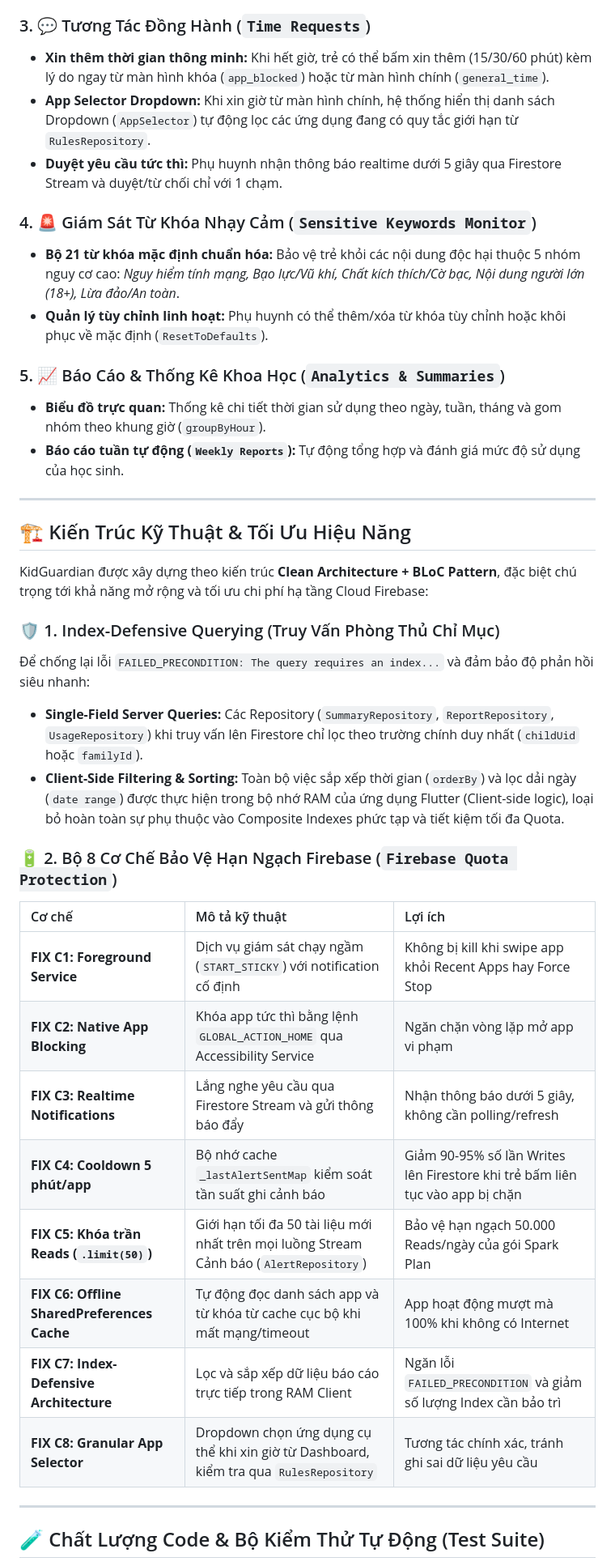
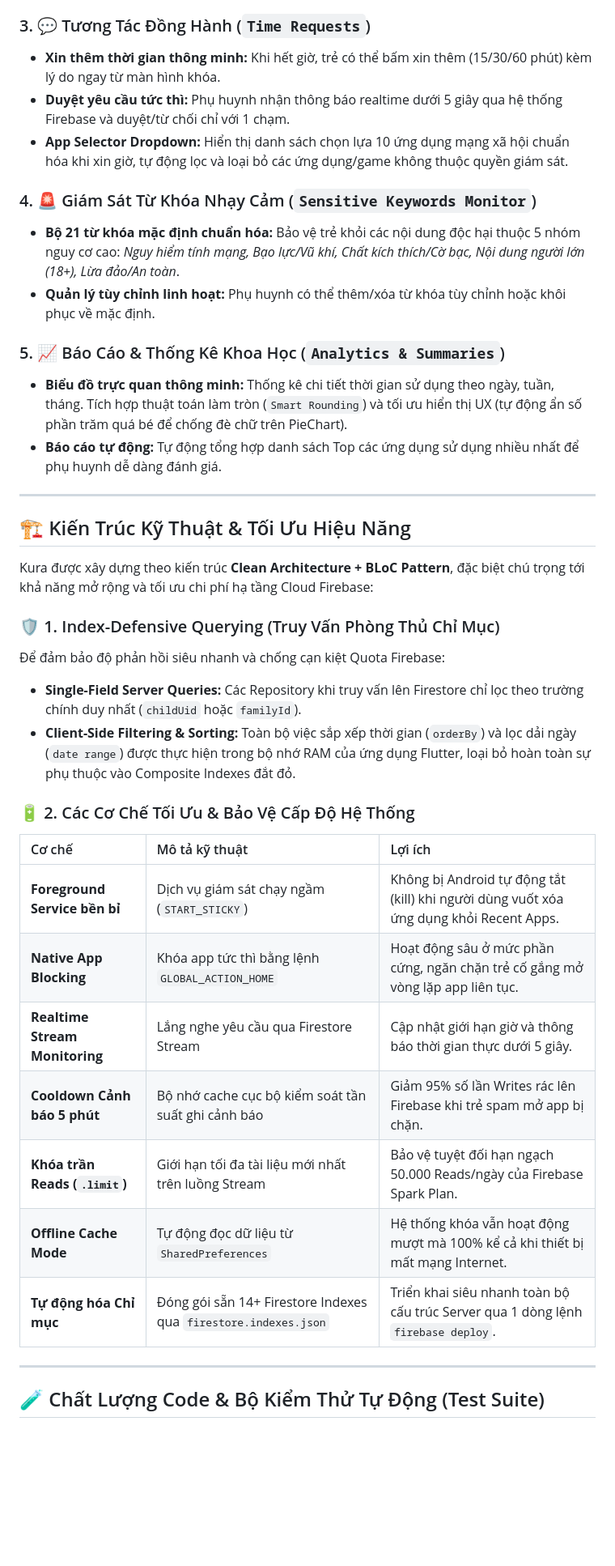
Before and after one commit to minhduc01168/KidGuardian-THPT, a Markdown page: README.md, the part around one of its changes. Shown at 81% size. Rendered like a GitHub page; blank space fills up the shorter version.

Commit message:
docs: rewrite README to remove bugs section and reflect current architecture

```diff
--- a/README.md
+++ b/README.md
@@ -21,40 +21,39 @@
 - **Quyền truy cập khẩn cấp (`Emergency Access`):** Cho phép mở khóa tạm thời trong 5 phút khi có việc khẩn cấp, tích hợp cơ chế đóng băng (`cooldown`) chống lạm dụng.
 
 ### 3. 💬 Tương Tác Đồng Hành (`Time Requests`)
-- **Xin thêm thời gian thông minh:** Khi hết giờ, trẻ có thể bấm xin thêm (15/30/60 phút) kèm lý do ngay từ màn hình khóa (`app_blocked`) hoặc từ màn hình chính (`general_time`).
-- **App Selector Dropdown:** Khi xin giờ từ màn hình chính, hệ thống hiển thị danh sách Dropdown (`AppSelector`) tự động lọc các ứng dụng đang có quy tắc giới hạn từ `RulesRepository`.
-- **Duyệt yêu cầu tức thì:** Phụ huynh nhận thông báo realtime dưới 5 giây qua Firestore Stream và duyệt/từ chối chỉ với 1 chạm.
+- **Xin thêm thời gian thông minh:** Khi hết giờ, trẻ có thể bấm xin thêm (15/30/60 phút) kèm lý do ngay từ màn hình khóa.
+- **Duyệt yêu cầu tức thì:** Phụ huynh nhận thông báo realtime dưới 5 giây qua hệ thống Firebase và duyệt/từ chối chỉ với 1 chạm.
+- **App Selector Dropdown:** Hiển thị danh sách chọn lựa 10 ứng dụng mạng xã hội chuẩn hóa khi xin giờ, tự động lọc và loại bỏ các ứng dụng/game không thuộc quyền giám sát.
 
 ### 4. 🚨 Giám Sát Từ Khóa Nhạy Cảm (`Sensitive Keywords Monitor`)
 - **Bộ 21 từ khóa mặc định chuẩn hóa:** Bảo vệ trẻ khỏi các nội dung độc hại thuộc 5 nhóm nguy cơ cao: *Nguy hiểm tính mạng, Bạo lực/Vũ khí, Chất kích thích/Cờ bạc, Nội dung người lớn (18+), Lừa đảo/An toàn*.
-- **Quản lý tùy chỉnh linh hoạt:** Phụ huynh có thể thêm/xóa từ khóa tùy chỉnh hoặc khôi phục về mặc định (`ResetToDefaults`).
+- **Quản lý tùy chỉnh linh hoạt:** Phụ huynh có thể thêm/xóa từ khóa tùy chỉnh hoặc khôi phục về mặc định.
 
 ### 5. 📈 Báo Cáo & Thống Kê Khoa Học (`Analytics & Summaries`)
-- **Biểu đồ trực quan:** Thống kê chi tiết thời gian sử dụng theo ngày, tuần, tháng và gom nhóm theo khung giờ (`groupByHour`).
-- **Báo cáo tuần tự động (`Weekly Reports`):** Tự động tổng hợp và đánh giá mức độ sử dụng của học sinh.
+- **Biểu đồ trực quan thông minh:** Thống kê chi tiết thời gian sử dụng theo ngày, tuần, tháng. Tích hợp thuật toán làm tròn (`Smart Rounding`) và tối ưu hiển thị UX (tự động ẩn số phần trăm quá bé để chống đè chữ trên PieChart).
+- **Báo cáo tự động:** Tự động tổng hợp danh sách Top các ứng dụng sử dụng nhiều nhất để phụ huynh dễ dàng đánh giá.
 
 ---
 
 ## 🏗️ Kiến Trúc Kỹ Thuật & Tối Ưu Hiệu Năng
 
-KidGuardian được xây dựng theo kiến trúc **Clean Architecture + BLoC Pattern**, đặc biệt chú trọng tới khả năng mở rộng và tối ưu chi phí hạ tầng Cloud Firebase:
+Kura được xây dựng theo kiến trúc **Clean Architecture + BLoC Pattern**, đặc biệt chú trọng tới khả năng mở rộng và tối ưu chi phí hạ tầng Cloud Firebase:
 
 ### 🛡️ 1. Index-Defensive Querying (Truy Vấn Phòng Thủ Chỉ Mục)
-Để chống lại lỗi `FAILED_PRECONDITION: The query requires an index...` và đảm bảo độ phản hồi siêu nhanh:
-- **Single-Field Server Queries:** Các Repository (`SummaryRepository`, `ReportRepository`, `UsageRepository`) khi truy vấn lên Firestore chỉ lọc theo trường chính duy nhất (`childUid` hoặc `familyId`).
-- **Client-Side Filtering & Sorting:** Toàn bộ việc sắp xếp thời gian (`orderBy`) và lọc dải ngày (`date range`) được thực hiện trong bộ nhớ RAM của ứng dụng Flutter (Client-side logic), loại bỏ hoàn toàn sự phụ thuộc vào Composite Indexes phức tạp và tiết kiệm tối đa Quota.
+Để đảm bảo độ phản hồi siêu nhanh và chống cạn kiệt Quota Firebase:
+- **Single-Field Server Queries:** Các Repository khi truy vấn lên Firestore chỉ lọc theo trường chính duy nhất (`childUid` hoặc `familyId`).
+- **Client-Side Filtering & Sorting:** Toàn bộ việc sắp xếp thời gian (`orderBy`) và lọc dải ngày (`date range`) được thực hiện trong bộ nhớ RAM của ứng dụng Flutter, loại bỏ hoàn toàn sự phụ thuộc vào Composite Indexes đắt đỏ.
 
-### 🔋 2. Bộ 8 Cơ Chế Bảo Vệ Hạn Ngạch Firebase (`Firebase Quota Protection`)
+### 🔋 2. Các Cơ Chế Tối Ưu & Bảo Vệ Cấp Độ Hệ Thống
 | Cơ chế | Mô tả kỹ thuật | Lợi ích |
 | :--- | :--- | :--- |
-| **FIX C1: Foreground Service** | Dịch vụ giám sát chạy ngầm (`START_STICKY`) với notification cố định | Không bị kill khi swipe app khỏi Recent Apps hay Force Stop |
-| **FIX C2: Native App Blocking** | Khóa app tức thì bằng lệnh `GLOBAL_ACTION_HOME` qua Accessibility Service | Ngăn chặn vòng lặp mở app vi phạm |
-| **FIX C3: Realtime Notifications** | Lắng nghe yêu cầu qua Firestore Stream và gửi thông báo đẩy | Nhận thông báo dưới 5 giây, không cần polling/refresh |
-| **FIX C4: Cooldown 5 phút/app** | Bộ nhớ cache `_lastAlertSentMap` kiểm soát tần suất ghi cảnh báo | Giảm 90-95% số lần Writes lên Firestore khi trẻ bấm liên tục vào app bị chặn |
-| **FIX C5: Khóa trần Reads (`.limit(50)`)** | Giới hạn tối đa 50 tài liệu mới nhất trên mọi luồng Stream Cảnh báo (`AlertRepository`) | Bảo vệ hạn ngạch 50.000 Reads/ngày của gói Spark Plan |
-| **FIX C6: Offline SharedPreferences Cache** | Tự động đọc danh sách app và từ khóa từ cache cục bộ khi mất mạng/timeout | App hoạt động mượt mà 100% khi không có Internet |
-| **FIX C7: Index-Defensive Architecture** | Lọc và sắp xếp dữ liệu báo cáo trực tiếp trong RAM Client | Ngăn lỗi `FAILED_PRECONDITION` và giảm số lượng Index cần bảo trì |
-| **FIX C8: Granular App Selector** | Dropdown chọn ứng dụng cụ thể khi xin giờ từ Dashboard, kiểm tra qua `RulesRepository` | Tương tác chính xác, tránh ghi sai dữ liệu yêu cầu |
+| **Foreground Service bền bỉ** | Dịch vụ giám sát chạy ngầm (`START_STICKY`) | Không bị Android tự động tắt (kill) khi người dùng vuốt xóa ứng dụng khỏi Recent Apps. |
+| **Native App Blocking** | Khóa app tức thì bằng lệnh `GLOBAL_ACTION_HOME` | Hoạt động sâu ở mức phần cứng, ngăn chặn trẻ cố gắng mở vòng lặp app liên tục. |
+| **Realtime Stream Monitoring** | Lắng nghe yêu cầu qua Firestore Stream | Cập nhật giới hạn giờ và thông báo thời gian thực dưới 5 giây. |
+| **Cooldown Cảnh báo 5 phút** | Bộ nhớ cache cục bộ kiểm soát tần suất ghi cảnh báo | Giảm 95% số lần Writes rác lên Firebase khi trẻ spam mở app bị chặn. |
+| **Khóa trần Reads (`.limit`)** | Giới hạn tối đa tài liệu mới nhất trên luồng Stream | Bảo vệ tuyệt đối hạn ngạch 50.000 Reads/ngày của Firebase Spark Plan. |
+| **Offline Cache Mode** | Tự động đọc dữ liệu từ `SharedPreferences` | Hệ thống khóa vẫn hoạt động mượt mà 100% kể cả khi thiết bị mất mạng Internet. |
+| **Tự động hóa Chỉ mục** | Đóng gói sẵn 14+ Firestore Indexes qua `firestore.indexes.json` | Triển khai siêu nhanh toàn bộ cấu trúc Server qua 1 dòng lệnh `firebase deploy`. |
 
 ---
 
```
Also changed, not shown: other parts of README.md (+20 -20 lines).
